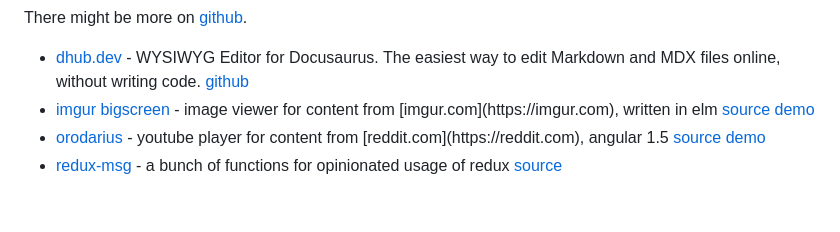
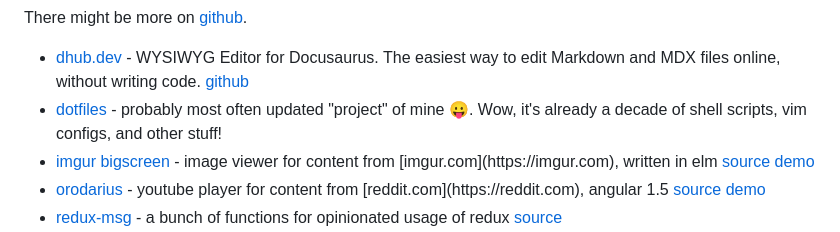
Before and after one commit to argshook/zettelkasten, a Markdown page: projects.md, the part around the change. Drawn GitHub-style; blank space fills up the shorter version.

```diff
--- a/projects.md
+++ b/projects.md
@@ -12,6 +12,10 @@ There might be more on [github](https://github.com/argshook?tab=repositories).
   files online, without writing code. <a href="https://github.com/dhub-dev" target="_blank">
       github
     </a>
+- <a href="https://github.com/argshook/dotfiles" target="_blank">
+      dotfiles
+    </a> - probably most often updated "project" of mine 😛. Wow, it's already a decade of
+  shell scripts, vim configs, and other stuff!
 - <a href="https://github.com/argshook/imgur-bigscreen" target="_blank">
     imgur bigscreen
   </a> - image viewer for content from [imgur.com](https://imgur.com), written in
```
